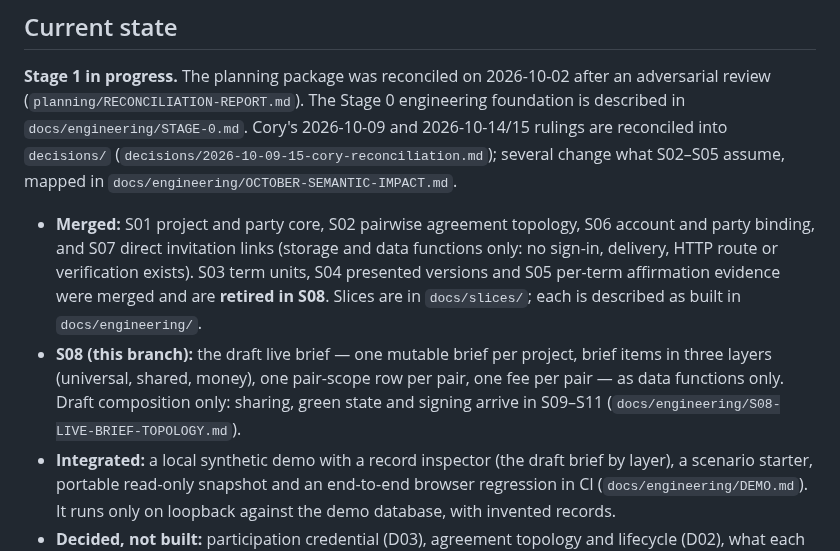
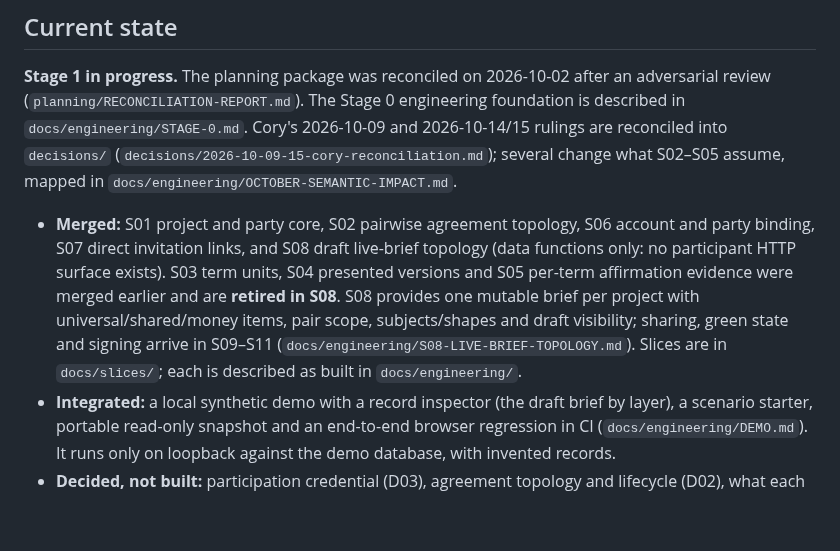
Before and after one commit to dwats250/modeling-standard, a Markdown page: README.md, the part around the change. Rendered like a GitHub page; blank space fills up the shorter version.

Commit message:
docs: mark S08 approved and merged-ready

```diff
--- a/README.md
+++ b/README.md
@@ -8,8 +8,7 @@ This repository intentionally begins with product planning rather than applicati
 
 **Stage 1 in progress.** The planning package was reconciled on 2026-10-02 after an adversarial review (`planning/RECONCILIATION-REPORT.md`). The Stage 0 engineering foundation is described in `docs/engineering/STAGE-0.md`. Cory's 2026-10-09 and 2026-10-14/15 rulings are reconciled into `decisions/` (`decisions/2026-10-09-15-cory-reconciliation.md`); several change what S02–S05 assume, mapped in `docs/engineering/OCTOBER-SEMANTIC-IMPACT.md`.
 
-- **Merged:** S01 project and party core, S02 pairwise agreement topology, S06 account and party binding, and S07 direct invitation links (storage and data functions only: no sign-in, delivery, HTTP route or verification exists). S03 term units, S04 presented versions and S05 per-term affirmation evidence were merged and are **retired in S08**. Slices are in `docs/slices/`; each is described as built in `docs/engineering/`.
-- **S08 (this branch):** the draft live brief — one mutable brief per project, brief items in three layers (universal, shared, money), one pair-scope row per pair, one fee per pair — as data functions only. Draft composition only: sharing, green state and signing arrive in S09–S11 (`docs/engineering/S08-LIVE-BRIEF-TOPOLOGY.md`).
+- **Merged:** S01 project and party core, S02 pairwise agreement topology, S06 account and party binding, S07 direct invitation links, and S08 draft live-brief topology (data functions only: no participant HTTP surface exists). S03 term units, S04 presented versions and S05 per-term affirmation evidence were merged earlier and are **retired in S08**. S08 provides one mutable brief per project with universal/shared/money items, pair scope, subjects/shapes and draft visibility; sharing, green state and signing arrive in S09–S11 (`docs/engineering/S08-LIVE-BRIEF-TOPOLOGY.md`). Slices are in `docs/slices/`; each is described as built in `docs/engineering/`.
 - **Integrated:** a local synthetic demo with a record inspector (the draft brief by layer), a scenario starter, portable read-only snapshot and an end-to-end browser regression in CI (`docs/engineering/DEMO.md`). It runs only on loopback against the demo database, with invented records.
 - **Decided, not built:** participation credential (D03), agreement topology and lifecycle (D02), what each party sees (D10) and Cory's authorization of pre-launch real use (D06) are now DECIDED for photo shoots, and D04 is largely answered. Apart from the S06 account binding, the S07 invitation-link substrate and the S08 draft brief topology, none of that is implemented yet: deciding a semantic does not build it.
 - **Still open:** no-means-no wording and the visible signing act (D04), remaining public vocabulary (D05), the document trigger table and counsel review (D08), counsel-dependent retention and erasure (D09), and synthetic-demo verification (D11). See `decisions/README.md`.
```
